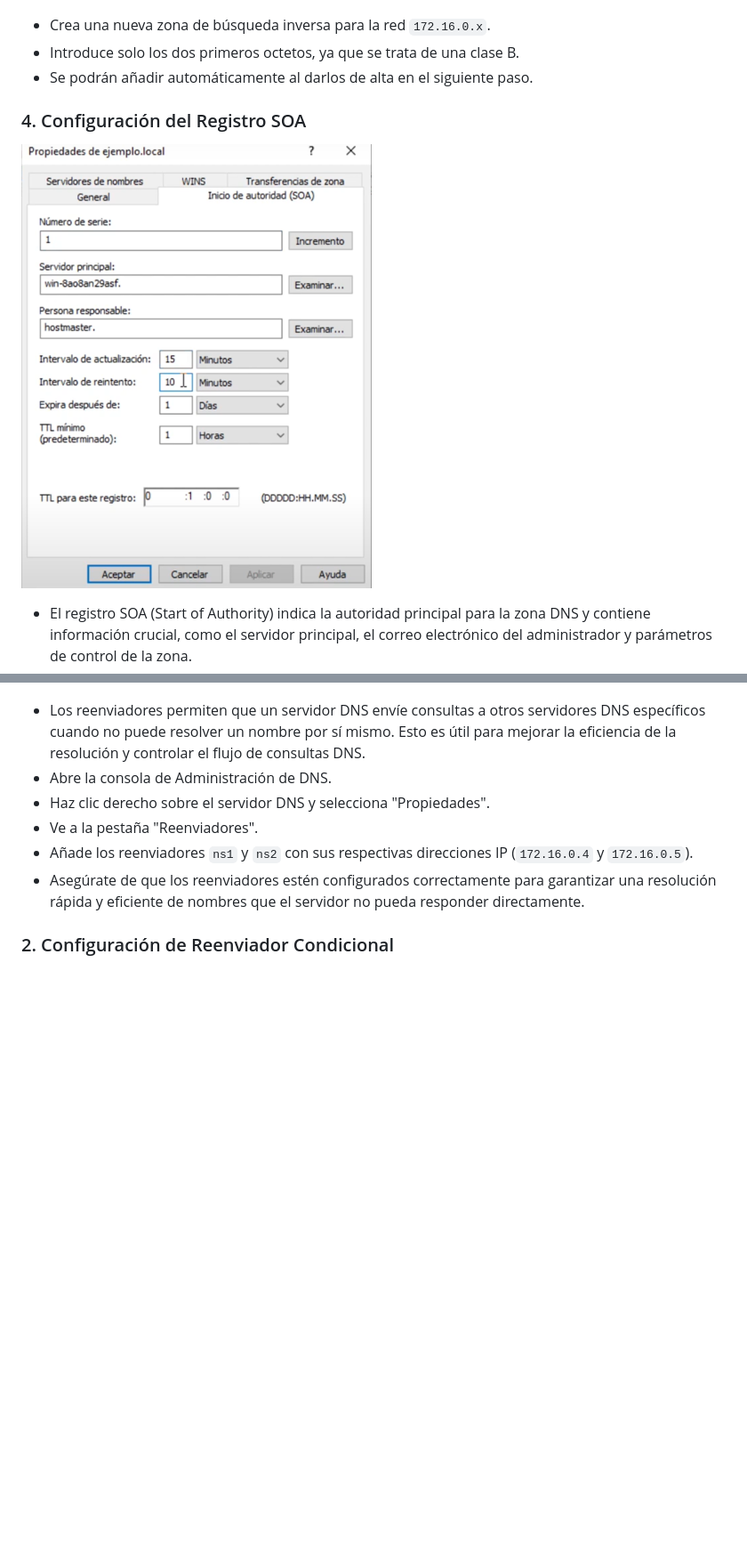
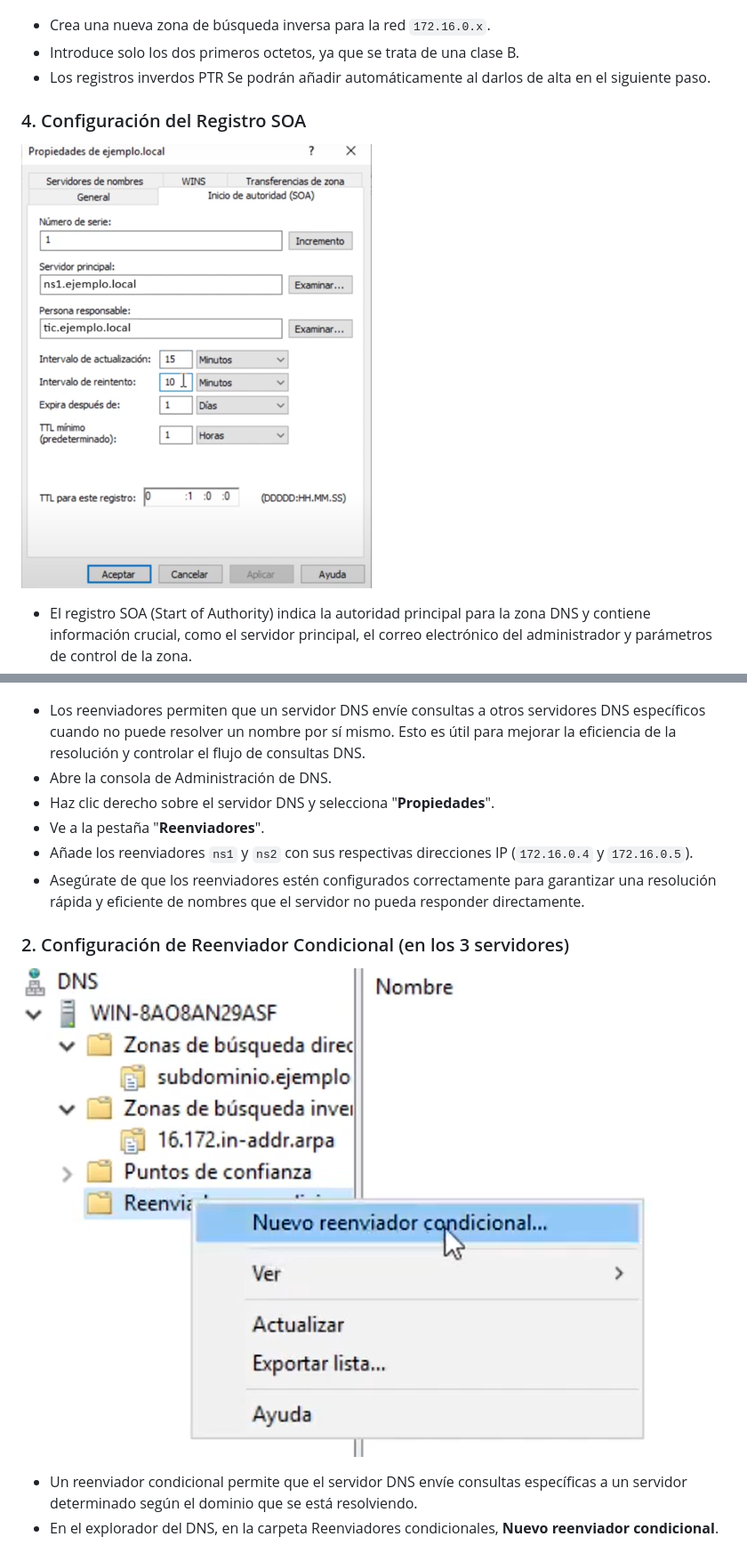
Before and after one commit to miGUITel/SR, a Markdown page: TAREAS/SR03TA04_dns_win_2.md, 2 parts joined by grey strips. Shown: that part at 89% size. Drawn GitHub-style; pictures changed too: TAREAS/4.png, TAREAS/image-3.png (added); blank space fills up the shorter version.

```diff
--- a/TAREAS/SR03TA04_dns_win_2.md
+++ b/TAREAS/SR03TA04_dns_win_2.md
@@ -33,7 +33,7 @@ Para configurar los tres servidores DNS en Windows Server 2019, debes seguir una
 
 - Crea una nueva zona de búsqueda inversa para la red `172.16.0.x`.
 - Introduce solo los dos primeros octetos, ya que se trata de una clase B.
-- Se podrán añadir automáticamente al darlos de alta en el siguiente paso.
+- Los registros inverdos PTR Se podrán añadir automáticamente al darlos de alta en el siguiente paso.
 
 ### 4. Configuración del Registro SOA
 
@@ -131,12 +149,17 @@ Para configurar los tres servidores DNS en Windows Server 2019, debes seguir una
 
 - Los reenviadores permiten que un servidor DNS envíe consultas a otros servidores DNS específicos cuando no puede resolver un nombre por sí mismo. Esto es útil para mejorar la eficiencia de la resolución y controlar el flujo de consultas DNS.
 - Abre la consola de Administración de DNS.
-- Haz clic derecho sobre el servidor DNS y selecciona "Propiedades".
-- Ve a la pestaña "Reenviadores".
+- Haz clic derecho sobre el servidor DNS y selecciona "**Propiedades**".
+- Ve a la pestaña "**Reenviadores**".
 - Añade los reenviadores `ns1` y `ns2` con sus respectivas direcciones IP (`172.16.0.4` y `172.16.0.5`).
 - Asegúrate de que los reenviadores estén configurados correctamente para garantizar una resolución rápida y eficiente de nombres que el servidor no pueda responder directamente.
 
-### 2. Configuración de Reenviador Condicional
+### 2. Configuración de Reenviador Condicional (en los 3 servidores)
+
+![alt text](image-3.png)
+
+- Un reenviador condicional permite que el servidor DNS envíe consultas específicas a un servidor determinado según el dominio que se está resolviendo.
+- En el explorador del DNS, en la carpeta Reenviadores condicionales, **Nuevo reenviador condicional**.
 
 ![alt text](59.png)
 
```
Also changed, not shown: other parts of TAREAS/SR03TA04_dns_win_2.md (+32 -14 lines), TAREAS/image-1.png (added), TAREAS/image-2.png (added), TAREAS/image-4.png (added), TAREAS/image.png (added).
